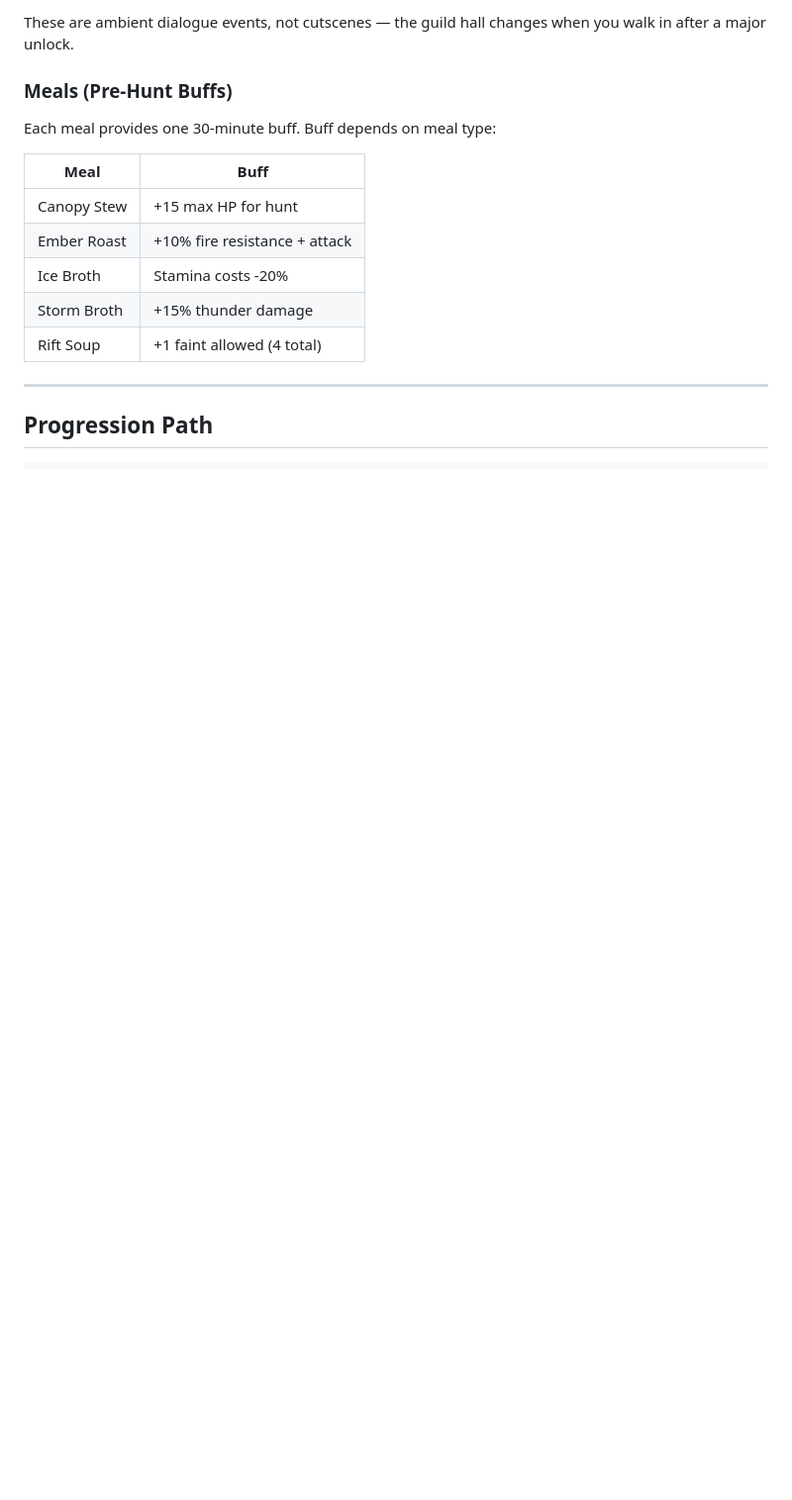
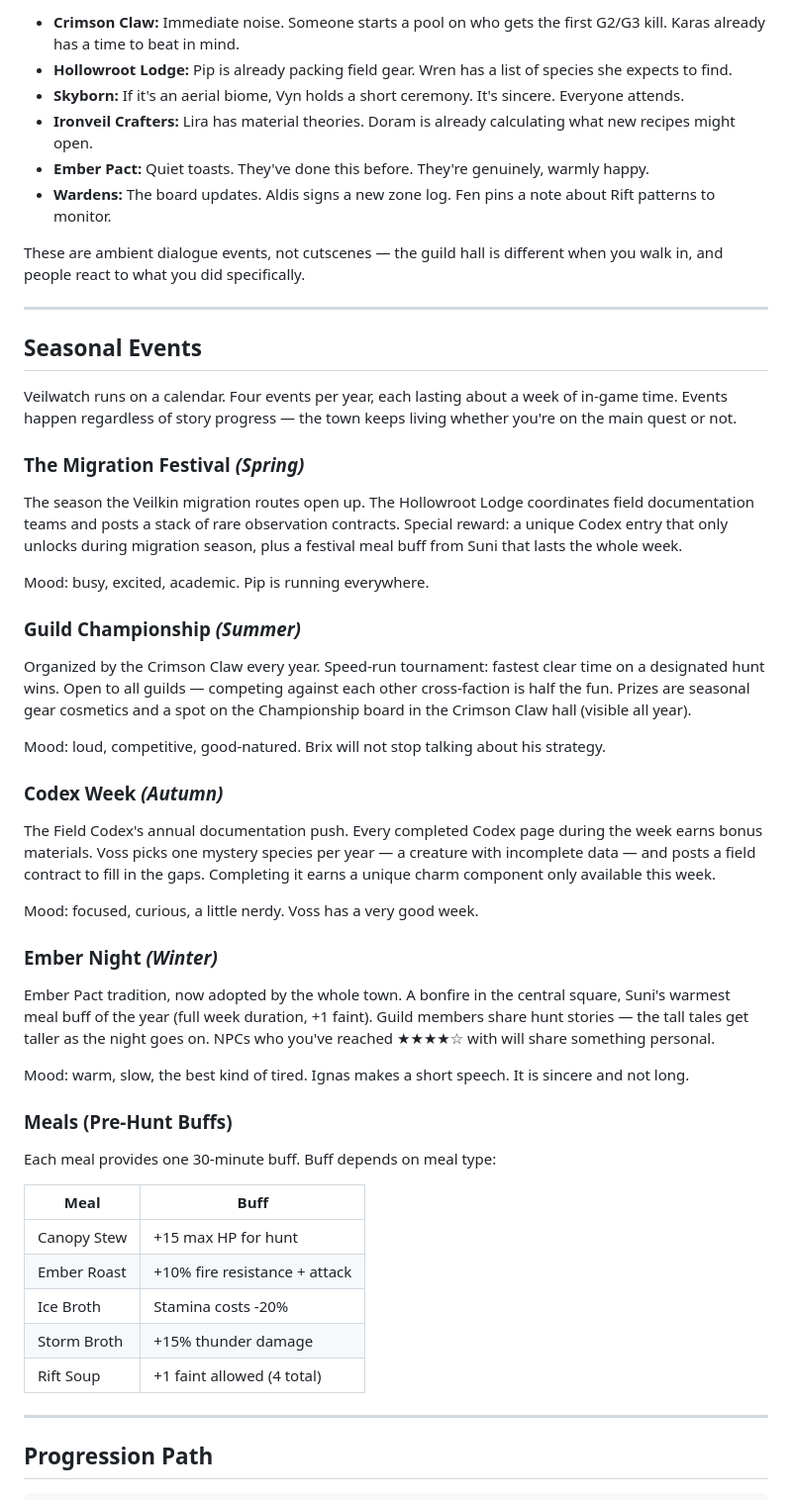
Before and after one commit to RavellerH/Rift-Hunter, a Markdown page: DESIGN.md, the part around one of its changes. Shown at 99% size. Rendered like a GitHub page; blank space fills up the shorter version.

```diff
--- a/DESIGN.md
+++ b/DESIGN.md
@@ -561,5 +609,42 @@ When a gatekeeper boss is defeated for the first time (opening a new biome), the
 
-These are ambient dialogue events, not cutscenes — the guild hall changes when you walk in after a major unlock.
+- **Crimson Claw:** Immediate noise. Someone starts a pool on who gets the first G2/G3 kill. Karas already has a time to beat in mind.
+- **Hollowroot Lodge:** Pip is already packing field gear. Wren has a list of species she expects to find.
+- **Skyborn:** If it's an aerial biome, Vyn holds a short ceremony. It's sincere. Everyone attends.
+- **Ironveil Crafters:** Lira has material theories. Doram is already calculating what new recipes might open.
+- **Ember Pact:** Quiet toasts. They've done this before. They're genuinely, warmly happy.
+- **Wardens:** The board updates. Aldis signs a new zone log. Fen pins a note about Rift patterns to monitor.
+
+These are ambient dialogue events, not cutscenes — the guild hall is different when you walk in, and people react to what you did specifically.
+
+---
+
+## Seasonal Events
+
+Veilwatch runs on a calendar. Four events per year, each lasting about a week of in-game time. Events happen regardless of story progress — the town keeps living whether you're on the main quest or not.
+
+### The Migration Festival *(Spring)*
+
+The season the Veilkin migration routes open up. The Hollowroot Lodge coordinates field documentation teams and posts a stack of rare observation contracts. Special reward: a unique Codex entry that only unlocks during migration season, plus a festival meal buff from Suni that lasts the whole week.
+
+Mood: busy, excited, academic. Pip is running everywhere.
+
+### Guild Championship *(Summer)*
+
+Organized by the Crimson Claw every year. Speed-run tournament: fastest clear time on a designated hunt wins. Open to all guilds — competing against each other cross-faction is half the fun. Prizes are seasonal gear cosmetics and a spot on the Championship board in the Crimson Claw hall (visible all year).
+
+Mood: loud, competitive, good-natured. Brix will not stop talking about his strategy.
+
+### Codex Week *(Autumn)*
+
+The Field Codex's annual documentation push. Every completed Codex page during the week earns bonus materials. Voss picks one mystery species per year — a creature with incomplete data — and posts a field contract to fill in the gaps. Completing it earns a unique charm component only available this week.
+
+Mood: focused, curious, a little nerdy. Voss has a very good week.
+
+### Ember Night *(Winter)*
+
+Ember Pact tradition, now adopted by the whole town. A bonfire in the central square, Suni's warmest meal buff of the year (full week duration, +1 faint). Guild members share hunt stories — the tall tales get taller as the night goes on. NPCs who you've reached ★★★★☆ with will share something personal.
+
+Mood: warm, slow, the best kind of tired. Ignas makes a short speech. It is sincere and not long.
 
 ### Meals (Pre-Hunt Buffs)
 
```
Also changed, not shown: other parts of DESIGN.md (+79 -31 lines), LORE.md (+11 -13 lines).
